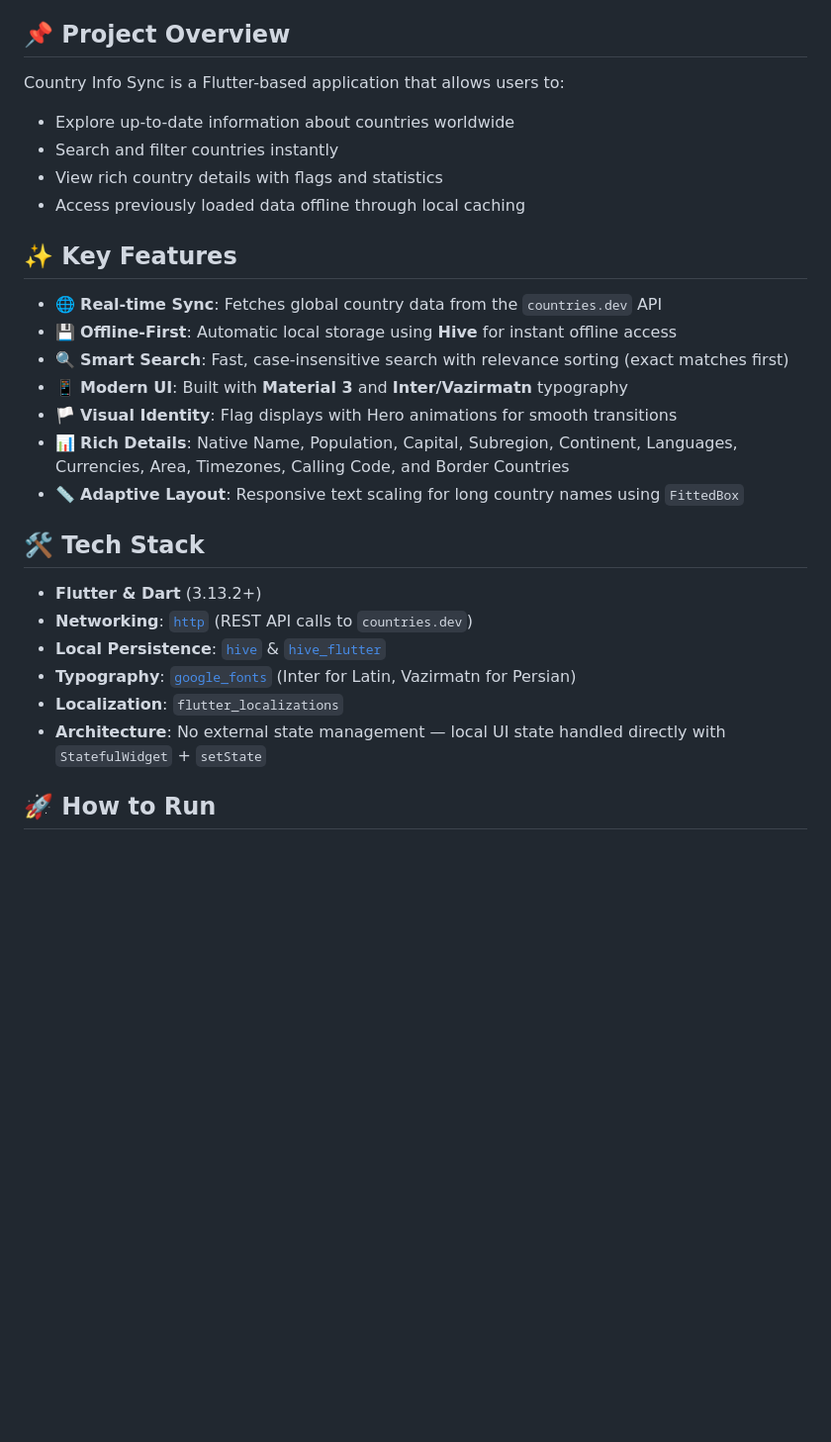
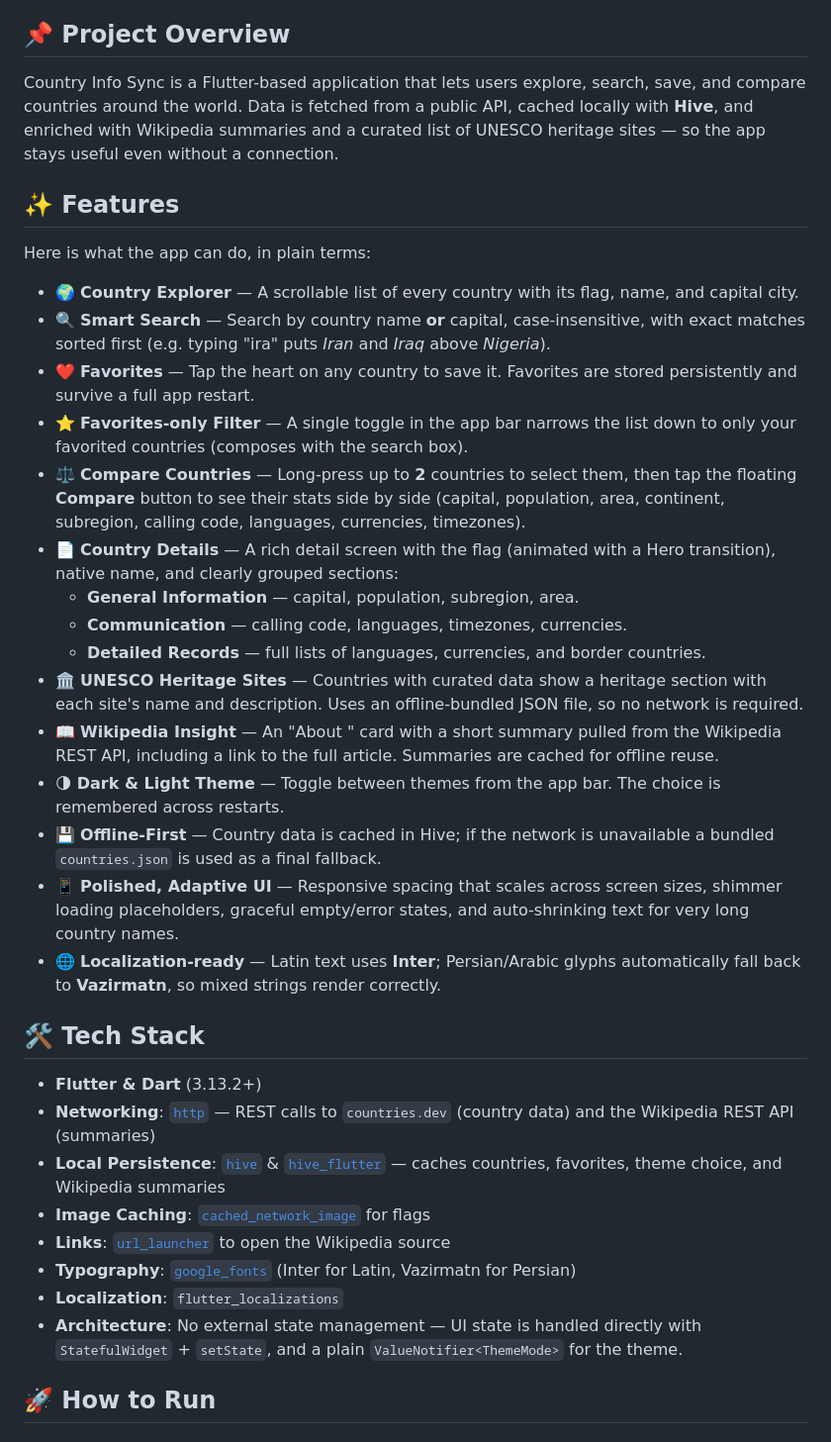
Before and after one commit to moradzadeh67/country_info_sync, a Markdown page: README.md, the part around one of its changes. Shown at 99% size. GitHub-like rendering; blank space fills up the shorter version.

Commit message:
Docs: rewrite README to match project structure and full feature set
- Explain every feature in plain terms (search, favorites, compare, heritage, Wikipedia insight, themes, offline-first)
- Update project structure to actual lib/ and assets/ layout
- Supported Platforms: drop Icon column, move icons into Platform column

```diff
--- a/README.md
+++ b/README.md
@@ -6,31 +6,67 @@ A professional, offline-first Flutter application for exploring global country i
 
 ## 📌 Project Overview
 
-Country Info Sync is a Flutter-based application that allows users to:
+Country Info Sync is a Flutter-based application that lets users explore, search,
+save, and compare countries around the world. Data is fetched from a public API,
+cached locally with **Hive**, and enriched with Wikipedia summaries and a curated
+list of UNESCO heritage sites — so the app stays useful even without a connection.
 
-- Explore up-to-date information about countries worldwide
-- Search and filter countries instantly
-- View rich country details with flags and statistics
-- Access previously loaded data offline through local caching
+## ✨ Features
 
-## ✨ Key Features
+Here is what the app can do, in plain terms:
 
-- 🌐 **Real-time Sync**: Fetches global country data from the `countries.dev` API
-- 💾 **Offline-First**: Automatic local storage using **Hive** for instant offline access
-- 🔍 **Smart Search**: Fast, case-insensitive search with relevance sorting (exact matches first)
-- 📱 **Modern UI**: Built with **Material 3** and **Inter/Vazirmatn** typography
-- 🏳️ **Visual Identity**: Flag displays with Hero animations for smooth transitions
-- 📊 **Rich Details**: Native Name, Population, Capital, Subregion, Continent, Languages, Currencies, Area, Timezones, Calling Code, and Border Countries
-- 📏 **Adaptive Layout**: Responsive text scaling for long country names using `FittedBox`
+- 🌍 **Country Explorer** — A scrollable list of every country with its flag,
+  name, and capital city.
+- 🔍 **Smart Search** — Search by country name **or** capital, case-insensitive,
+  with exact matches sorted first (e.g. typing "ira" puts *Iran* and *Iraq*
+  above *Nigeria*).
+- ❤️ **Favorites** — Tap the heart on any country to save it. Favorites are
+  stored persistently and survive a full app restart.
+- ⭐ **Favorites-only Filter** — A single toggle in the app bar narrows the list
+  down to only your favorited countries (composes with the search box).
+- ⚖️ **Compare Countries** — Long-press up to **2** countries to select them,
+  then tap the floating **Compare** button to see their stats side by side
+  (capital, population, area, continent, subregion, calling code, languages,
+  currencies, timezones).
+- 📄 **Country Details** — A rich detail screen with the flag (animated with a
+  Hero transition), native name, and clearly grouped sections:
+  - **General Information** — capital, population, subregion, area.
+  - **Communication** — calling code, languages, timezones, currencies.
+  - **Detailed Records** — full lists of languages, currencies, and border countries.
+- 🏛️ **UNESCO Heritage Sites** — Countries with curated data show a heritage
+  section with each site's name and description. Uses an offline-bundled JSON
+  file, so no network is required.
+- 📖 **Wikipedia Insight** — An "About <country>" card with a short summary
+  pulled from the Wikipedia REST API, including a link to the full article.
+  Summaries are cached for offline reuse.
+- 🌗 **Dark & Light Theme** — Toggle between themes from the app bar. The choice
+  is remembered across restarts.
+- 💾 **Offline-First** — Country data is cached in Hive; if the network is
+  unavailable a bundled `countries.json` is used as a final fallback.
+- 📱 **Polished, Adaptive UI** — Responsive spacing that scales across screen
+  sizes, shimmer loading placeholders, graceful empty/error states, and
+  auto-shrinking text for very long country names.
+- 🌐 **Localization-ready** — Latin text uses **Inter**; Persian/Arabic glyphs
+  automatically fall back to **Vazirmatn**, so mixed strings render correctly.
 
 ## 🛠️ Tech Stack
 
 - **Flutter & Dart** (3.13.2+)
-- **Networking**: [`http`](https://pub.dev/packages/http) (REST API calls to `countries.dev`)
-- **Local Persistence**: [`hive`](https://pub.dev/packages/hive) & [`hive_flutter`](https://pub.dev/packages/hive_flutter)
-- **Typography**: [`google_fonts`](https://pub.dev/packages/google_fonts) (Inter for Latin, Vazirmatn for Persian)
+- **Networking**: [`http`](https://pub.dev/packages/http) — REST calls to
+  `countries.dev` (country data) and the Wikipedia REST API (summaries)
+- **Local Persistence**: [`hive`](https://pub.dev/packages/hive) &
+  [`hive_flutter`](https://pub.dev/packages/hive_flutter) — caches countries,
+  favorites, theme choice, and Wikipedia summaries
+- **Image Caching**: [`cached_network_image`](https://pub.dev/packages/cached_network_image)
+  for flags
+- **Links**: [`url_launcher`](https://pub.dev/packages/url_launcher) to open the
+  Wikipedia source
+- **Typography**: [`google_fonts`](https://pub.dev/packages/google_fonts)
+  (Inter for Latin, Vazirmatn for Persian)
 - **Localization**: `flutter_localizations`
-- **Architecture**: No external state management — local UI state handled directly with `StatefulWidget` + `setState`
+- **Architecture**: No external state management — UI state is handled directly
+  with `StatefulWidget` + `setState`, and a plain `ValueNotifier<ThemeMode>` for
+  the theme.
 
 ## 🚀 How to Run
 
```
Also changed, not shown: other parts of README.md (+30 -14 lines).
